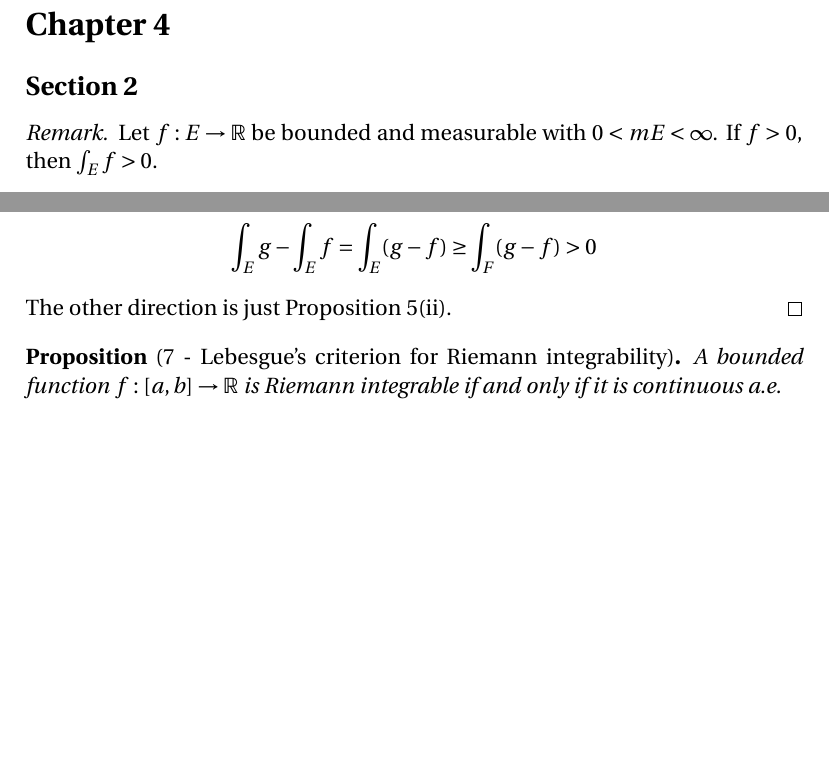
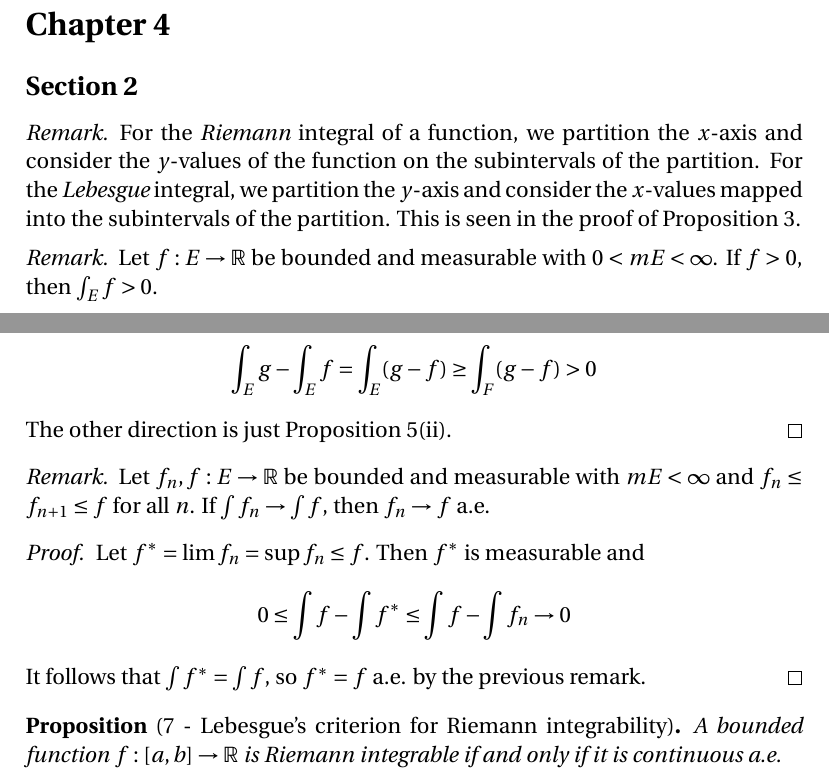
Before and after one commit to blargoner/math-analysis-royden, a LaTeX problem sheet (exercises.tex): two parts of pages 13 and 14 of 14 before the commit and two parts of pages 13 and 14 of 15 after it, joined at a grey line, cut so that both start at the same text, the shorter picture padded with empty space. Compiled offline with pdfLaTeX.

Commit message:
chapter 4, section 2

```diff
--- a/exercises.tex
+++ b/exercises.tex
@@ -466,6 +466,10 @@ This shows that a convergent sequence of measurable functions (on a set of finit
 \section*{Chapter~4}
 \subsection*{Section~2}
 \begin{rmk}
+For the \emph{Riemann} integral of a function, we partition the \(x\)-axis and consider the \(y\)-values of the function on the subintervals of the partition. For the \emph{Lebesgue} integral, we partition the \(y\)-axis and consider the \(x\)-values mapped into the subintervals of the partition. This is seen in the proof of Proposition~3.
+\end{rmk}
+
+\begin{rmk}
 Let \(f:E\to\R\) be bounded and measurable with \(0<\m E<\infty\). If \(f>0\), then \(\int_E f>0\).
 \end{rmk}
 \begin{proof}
@@ -480,6 +484,15 @@ Let \(f,g:E\to\R\) be bounded and measurable with \(\m E<\infty\) and \(f\le g\)
 Let \(F=\{\,f\ne g\,\}=\{\,g-f>0\,\}\). If \(\m F>0\), then (Proposition 5(i),(iv),(v) and the previous remark)
 \[\int_E g-\int_E f=\int_E(g-f)\ge\int_F(g-f)>0\]
 The other direction is just Proposition~5(ii).
+\end{proof}
+
+\begin{rmk}
+Let \(f_n,f:E\to\R\) be bounded and measurable with \(\m E<\infty\) and \(f_n\le f_{n+1}\le f\) for all~\(n\). If \(\int f_n\to\int f\), then \(f_n\to f\) a.e.
+\end{rmk}
+\begin{proof}
+Let \(f^*=\lim f_n=\sup f_n\le f\). Then \(f^*\)~is measurable and
+\[0\le\int f-\int f^*\le\int f-\int f_n\to 0\]
+It follows that \(\int f^*=\int f\), so \(f^*=f\) a.e. by the previous remark.
 \end{proof}
 
 \begin{prop}[7 - Lebesgue's criterion for Riemann integrability]
```
